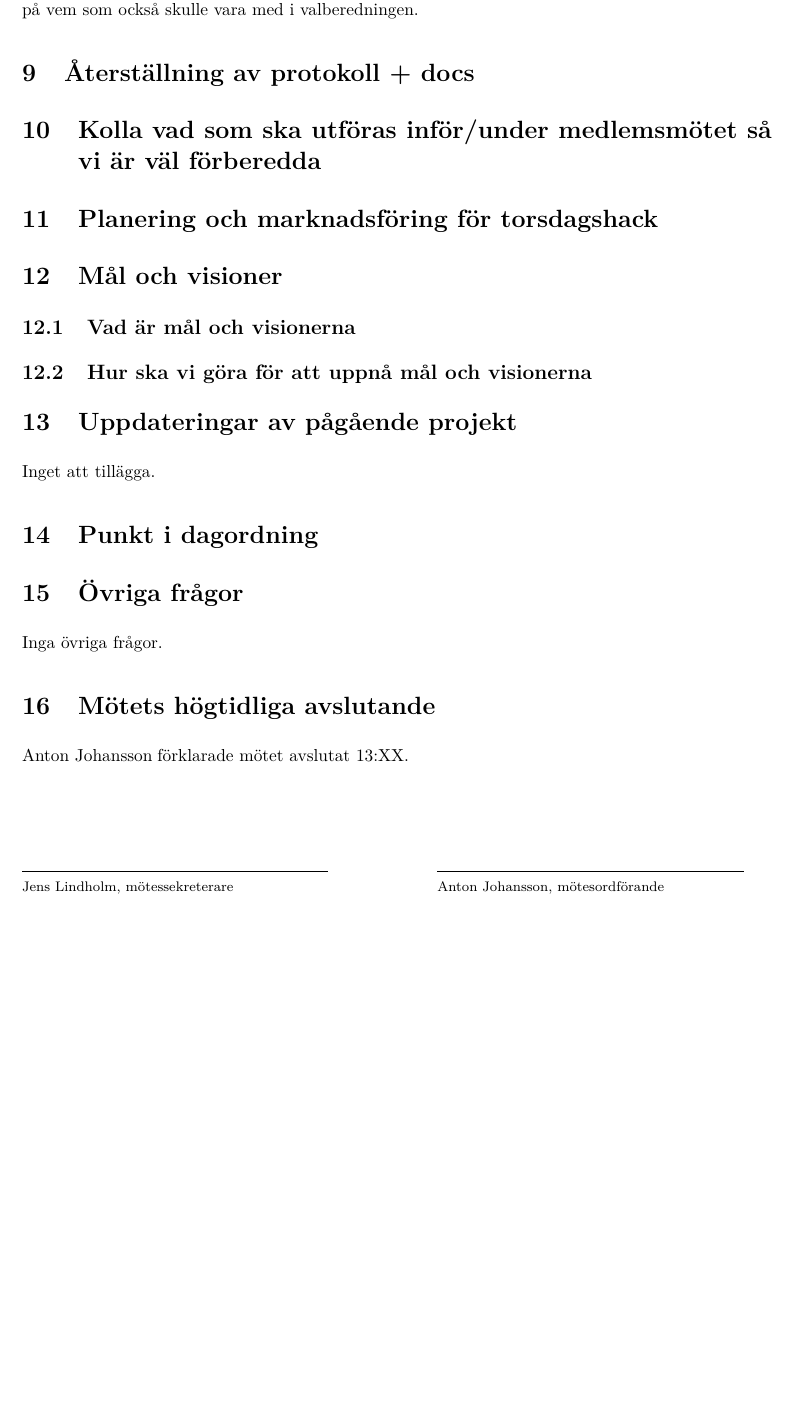
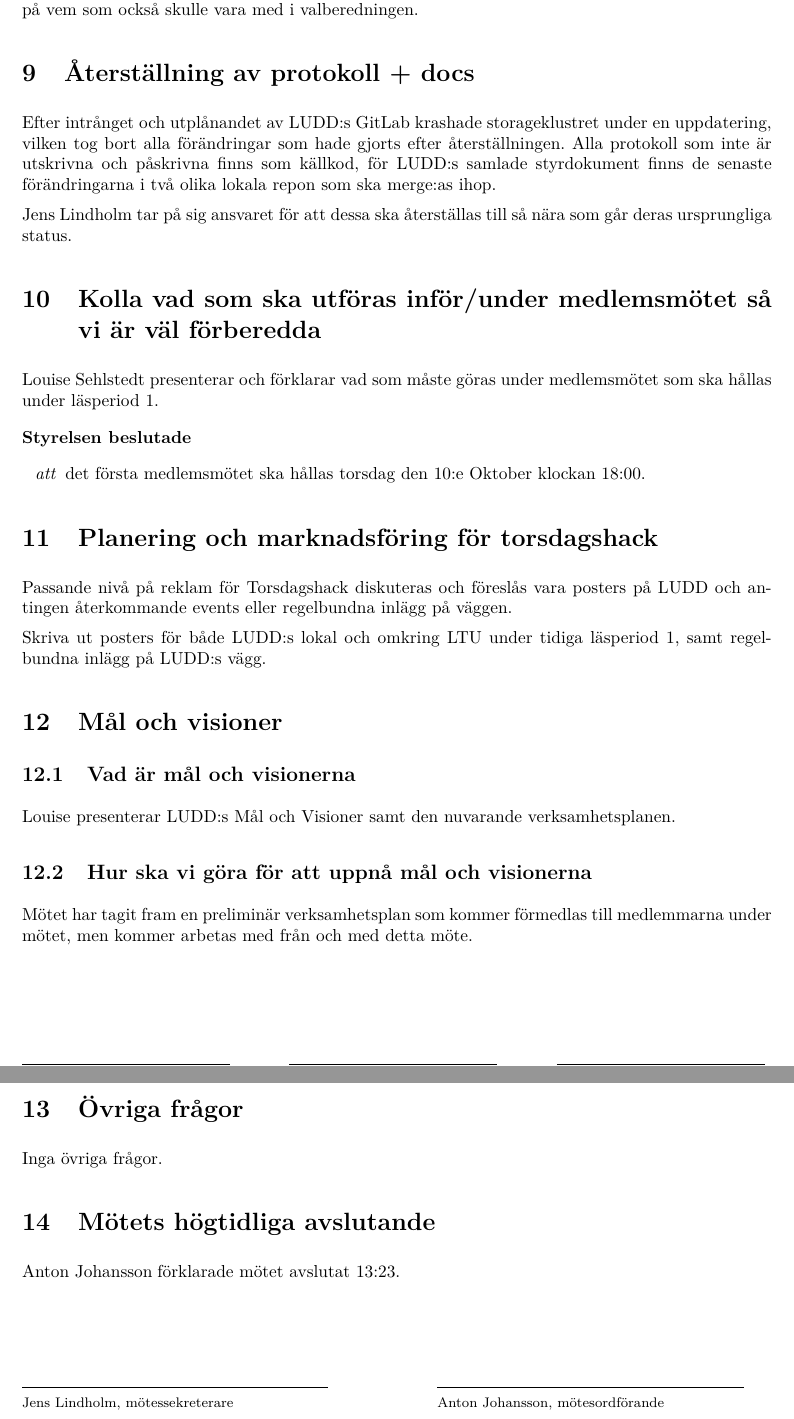
Before and after one commit to LHJ/protokoll, a LaTeX document (Protokoll/2019/09-september/01/2019-09-01.tex): part of page 3 of 3 before the commit and two parts of pages 3 and 4 of 4 after it, the two joined at a grey line, cut so that both start at the same text, the shorter picture padded with empty space. Compiled offline with pdfLaTeX.

Commit message:
meeting over

```diff
--- a/Protokoll/2019/09-september/01/2019-09-01.tex
+++ b/Protokoll/2019/09-september/01/2019-09-01.tex
@@ -6,7 +6,7 @@
 \plats{A2019}          % Plats som mötet hålls i
 \typ{Styrelsemöte}  %Typ av möte: Styrelsemöte|Årsmöte|medlemsmöte etc.
 \datum{2019-09-01}  %Datum, form YYYY-MM-DD
-\tid{11:02}{13:XX}   %Tid: {START}{SLUT}.
+\tid{11:02}{13:23}   %Tid: {START}{SLUT}.
 \organ{Styrelsen}   %Det organ som har hand om mötet: Styrelsen|Mötet|Medlemmarna
 \organisation{Luleå Universitets Datorförening}
 \forordf{August Eriksson} 	            % Föreningsordförande
@@ -110,32 +110,42 @@ Lisa Johansson har uttryckt att hon kan tänka sig vara del av valberedningen
 även detta år, beroende på vem som också skulle vara med i valberedningen.
 
 \punkt{Återställning av protokoll + docs}
+Efter intrånget och utplånandet av LUDD:s GitLab krashade storageklustret under
+en uppdatering, vilken tog bort alla förändringar som hade gjorts efter
+återställningen. Alla protokoll som inte är utskrivna och påskrivna finns som
+källkod, för LUDD:s samlade styrdokument finns de senaste förändringarna i två
+olika lokala repon som ska merge:as ihop.
 
 
+Jens Lindholm tar på sig ansvaret för att dessa ska återställas till så nära
+som går deras ursprungliga status.
 
 \punkt{Kolla vad som ska utföras inför/under medlemsmötet så vi är väl
 förberedda}
+Louise Sehlstedt presenterar och förklarar vad som måste göras under
+medlemsmötet som ska hållas under läsperiod 1.
 
+\begin{beslut}
+  \att det första medlemsmötet ska hållas torsdag den 10:e Oktober klockan
+  18:00.
+\end{beslut}
 \punkt{Planering och marknadsföring för torsdagshack}
+Passande nivå på reklam för Torsdagshack diskuteras och föreslås vara posters
+på LUDD och antingen återkommande events eller regelbundna inlägg på väggen.
 
+
+Skriva ut posters för både LUDD:s lokal och omkring LTU under tidiga läsperiod
+1, samt regelbundna inlägg på LUDD:s vägg.
 \punkt{Mål och visioner}
 \subpunkt{Vad är mål och visionerna}
+Louise presenterar LUDD:s Mål och Visioner samt den nuvarande verksamhetsplanen.
 
 \subpunkt{Hur ska vi göra för att uppnå mål och visionerna}
-
-
-
-
-\punkt{Uppdateringar av pågående projekt}
-% Vad har föreningen gjort med pågående projekt?
-Inget att tillägga.
-
-\punkt{Punkt i dagordning}
-% Skriv det som är relevant kring punkten.
+Mötet har tagit fram en preliminär verksamhetsplan som kommer förmedlas till
+medlemmarna under mötet, men kommer arbetas med från och med detta möte.
 
 \punkt{Övriga frågor}
 % Icke beslutsfattande frågor och funderingar kring föreningen.
 Inga övriga frågor.
 
-
 \end{document}
```
